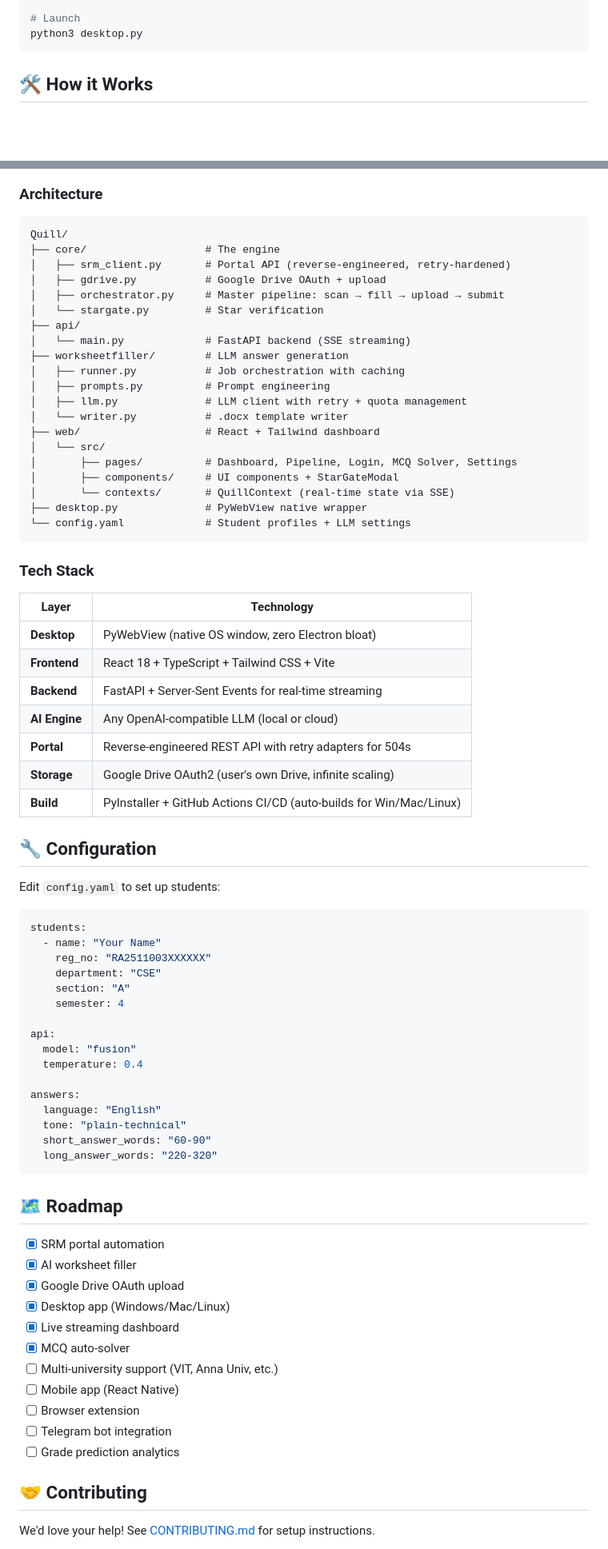
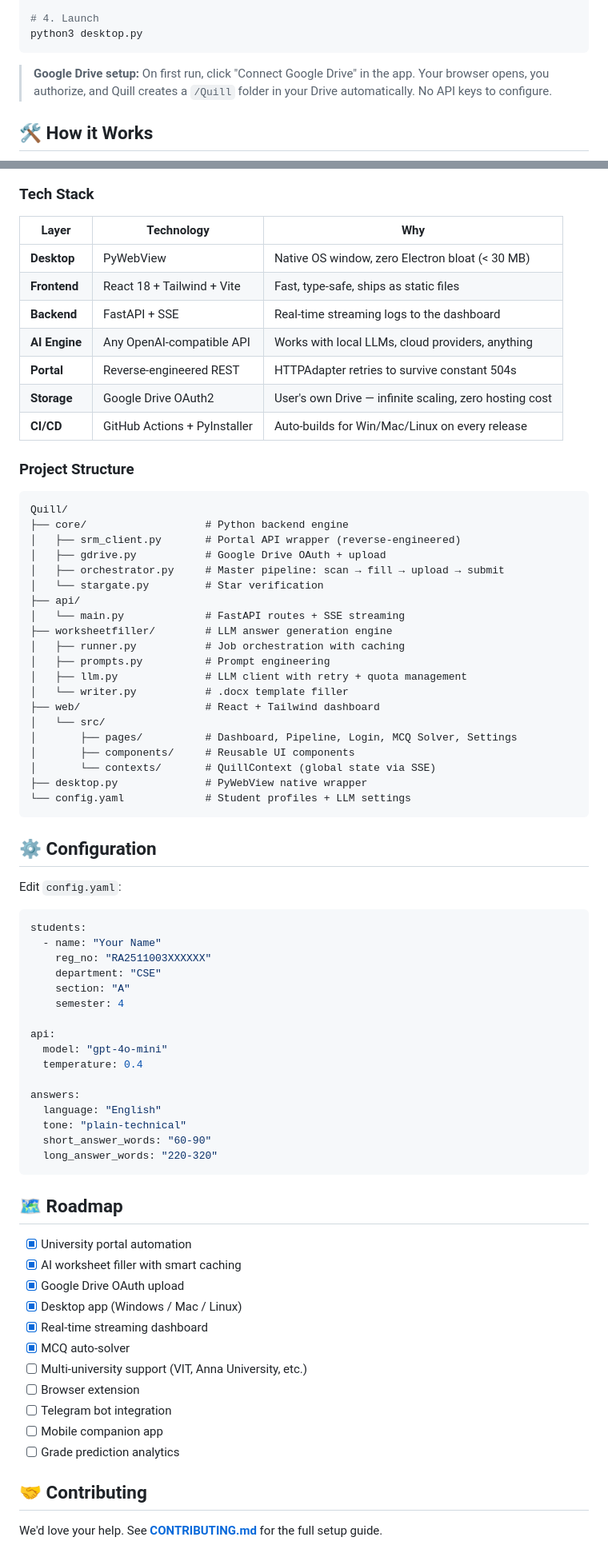
Before and after one commit to StealthTensor/Quill, a Markdown page: README.md, 2 parts joined by grey strips. Shown at 80% size. Drawn GitHub-style; blank space fills up the shorter version.

````diff
--- a/README.md
+++ b/README.md
@@ -70,8 +102,10 @@ cp .env.example .env   # add your LLM API key
 cd web && npm install && npm run build && cd ..
 
-# Launch
+# 4. Launch
 python3 desktop.py
 ```
+
+> **Google Drive setup:** On first run, click "Connect Google Drive" in the app. Your browser opens, you authorize, and Quill creates a `/Quill` folder in your Drive automatically. No API keys to configure.
 
 ## 🛠 How it Works
 
@@ -91,46 +125,47 @@ graph LR
     style F fill:#1a1a2e,stroke:#4ade80,color:#e8ebef
 ```
 
-### Architecture
+### Tech Stack
+
+| Layer | Technology | Why |
+|---|---|---|
+| **Desktop** | PyWebView | Native OS window, zero Electron bloat (< 30 MB) |
+| **Frontend** | React 18 + Tailwind + Vite | Fast, type-safe, ships as static files |
+| **Backend** | FastAPI + SSE | Real-time streaming logs to the dashboard |
+| **AI Engine** | Any OpenAI-compatible API | Works with local LLMs, cloud providers, anything |
+| **Portal** | Reverse-engineered REST | HTTPAdapter retries to survive constant 504s |
+| **Storage** | Google Drive OAuth2 | User's own Drive — infinite scaling, zero hosting cost |
+| **CI/CD** | GitHub Actions + PyInstaller | Auto-builds for Win/Mac/Linux on every release |
+
+### Project Structure
 
 ```
 Quill/
-├── core/                   # The engine
-│   ├── srm_client.py       # Portal API (reverse-engineered, retry-hardened)
+├── core/                   # Python backend engine
+│   ├── srm_client.py       # Portal API wrapper (reverse-engineered)
 │   ├── gdrive.py           # Google Drive OAuth + upload
 │   ├── orchestrator.py     # Master pipeline: scan → fill → upload → submit
 │   └── stargate.py         # Star verification
 ├── api/
-│   └── main.py             # FastAPI backend (SSE streaming)
-├── worksheetfiller/        # LLM answer generation
+│   └── main.py             # FastAPI routes + SSE streaming
+├── worksheetfiller/        # LLM answer generation engine
 │   ├── runner.py           # Job orchestration with caching
 │   ├── prompts.py          # Prompt engineering
 │   ├── llm.py              # LLM client with retry + quota management
-│   └── writer.py           # .docx template writer
+│   └── writer.py           # .docx template filler
 ├── web/                    # React + Tailwind dashboard
 │   └── src/
 │       ├── pages/          # Dashboard, Pipeline, Login, MCQ Solver, Settings
-│       ├── components/     # UI components + StarGateModal
-│       └── contexts/       # QuillContext (real-time state via SSE)
+│       ├── components/     # Reusable UI components
+│       └── contexts/       # QuillContext (global state via SSE)
 ├── desktop.py              # PyWebView native wrapper
 └── config.yaml             # Student profiles + LLM settings
 ```
 
-### Tech Stack
+## ⚙️ Configuration
 
-| Layer | Technology |
-|---|---|
-| **Desktop** | PyWebView (native OS window, zero Electron bloat) |
-| **Frontend** | React 18 + TypeScript + Tailwind CSS + Vite |
-| **Backend** | FastAPI + Server-Sent Events for real-time streaming |
-| **AI Engine** | Any OpenAI-compatible LLM (local or cloud) |
-| **Portal** | Reverse-engineered REST API with retry adapters for 504s |
-| **Storage** | Google Drive OAuth2 (user's own Drive, infinite scaling) |
-| **Build** | PyInstaller + GitHub Actions CI/CD (auto-builds for Win/Mac/Linux) |
+Edit `config.yaml`:
 
-## 🔧 Configuration
-
-Edit `config.yaml` to set up students:
 ```yaml
 students:
   - name: "Your Name"
@@ -140,7 +175,7 @@ students:
     semester: 4
 
 api:
-  model: "fusion"
+  model: "gpt-4o-mini"
   temperature: 0.4
 
 answers:
@@ -152,19 +187,19 @@ answers:
 
 ## 🗺 Roadmap
 
-- [x] SRM portal automation
-- [x] AI worksheet filler
+- [x] University portal automation
+- [x] AI worksheet filler with smart caching
 - [x] Google Drive OAuth upload
-- [x] Desktop app (Windows/Mac/Linux)
-- [x] Live streaming dashboard
+- [x] Desktop app (Windows / Mac / Linux)
+- [x] Real-time streaming dashboard
 - [x] MCQ auto-solver
-- [ ] Multi-university support (VIT, Anna Univ, etc.)
-- [ ] Mobile app (React Native)
+- [ ] Multi-university support (VIT, Anna University, etc.)
 - [ ] Browser extension
 - [ ] Telegram bot integration
+- [ ] Mobile companion app
 - [ ] Grade prediction analytics
 
 ## 🤝 Contributing
 
-We'd love your help! See [CONTRIBUTING.md](CONTRIBUTING.md) for setup instructions.
+We'd love your help. See [**CONTRIBUTING.md**](CONTRIBUTING.md) for the full setup guide.
 
````
Also changed, not shown: other parts of README.md (+94 -48 lines), CODE_OF_CONDUCT.md (added, +33 -0 lines), SECURITY.md (added, +43 -0 lines), assets/logo.jpg (added).
